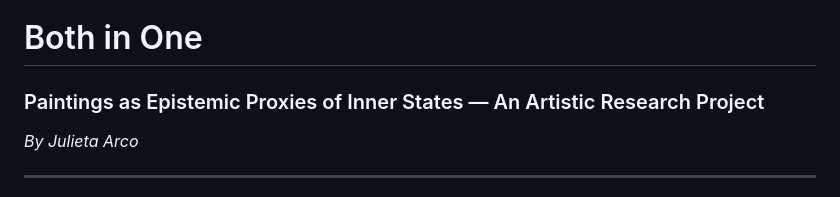
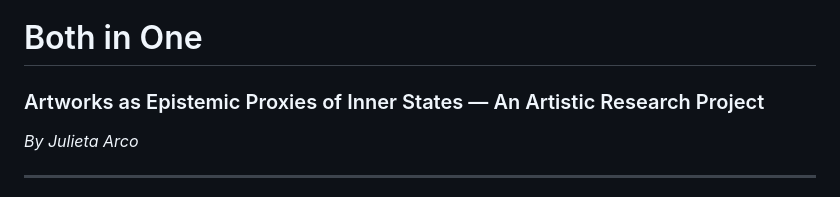
Before and after one commit to julietaarco/Both-in-One, a Markdown page: README.md, the part around the change. Rendered like a GitHub page.

```diff
--- a/README.md
+++ b/README.md
@@ -1,5 +1,5 @@
 # Both in One
-### Paintings as Epistemic Proxies of Inner States — An Artistic Research Project
+### Artworks as Epistemic Proxies of Inner States — An Artistic Research Project
 
 *By Julieta Arco*
 
```
